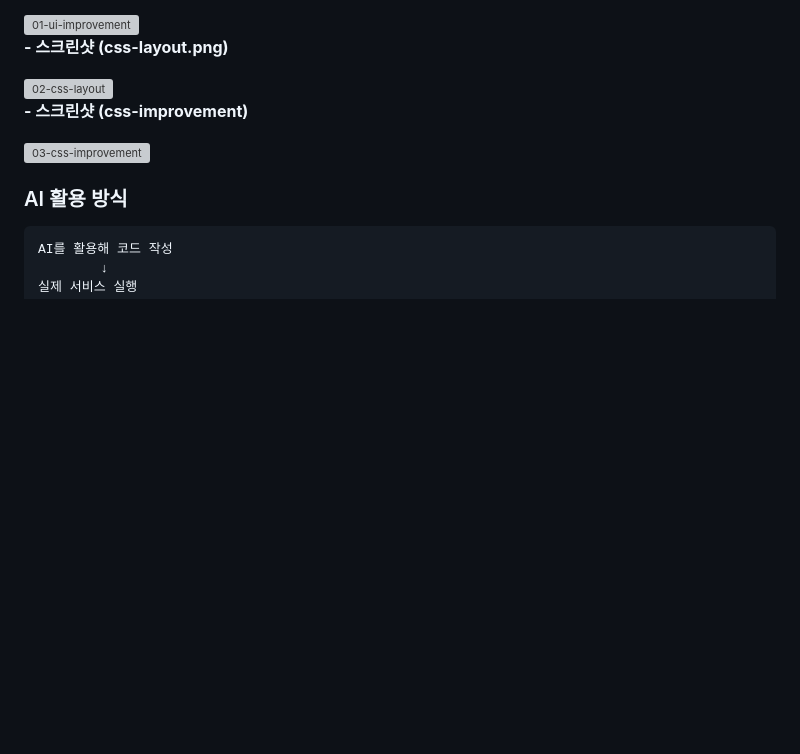
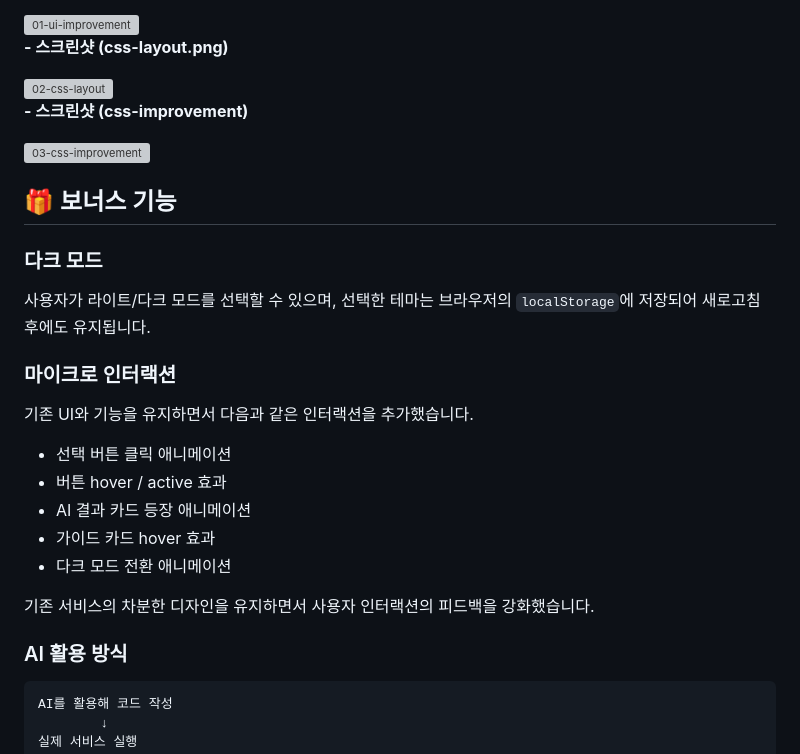
Before and after one commit to bomigrace-byte/OFF-ON, a Markdown page: README.md, the part around the change. Drawn GitHub-style; blank space fills up the shorter version; grey boxes are pictures that could not be loaded.

````diff
--- a/README.md
+++ b/README.md
@@ -147,6 +147,28 @@ OFF:ON은 AI에게 코드를 한 번 생성하고 끝내는 방식이 아니라,
 <img width="646" height="789" alt="03-css-improvement" src="https://github.com/user-attachments/assets/0d3d2f07-cbea-4365-a6fb-27706a09505a" />
 
 
+## 🎁 보너스 기능
+
+### 다크 모드
+
+사용자가 라이트/다크 모드를 선택할 수 있으며,
+선택한 테마는 브라우저의 `localStorage`에 저장되어
+새로고침 후에도 유지됩니다.
+
+### 마이크로 인터랙션
+
+기존 UI와 기능을 유지하면서 다음과 같은 인터랙션을 추가했습니다.
+
+- 선택 버튼 클릭 애니메이션
+- 버튼 hover / active 효과
+- AI 결과 카드 등장 애니메이션
+- 가이드 카드 hover 효과
+- 다크 모드 전환 애니메이션
+
+기존 서비스의 차분한 디자인을 유지하면서
+사용자 인터랙션의 피드백을 강화했습니다.
+
+
 ### AI 활용 방식
 
 ```text
````
